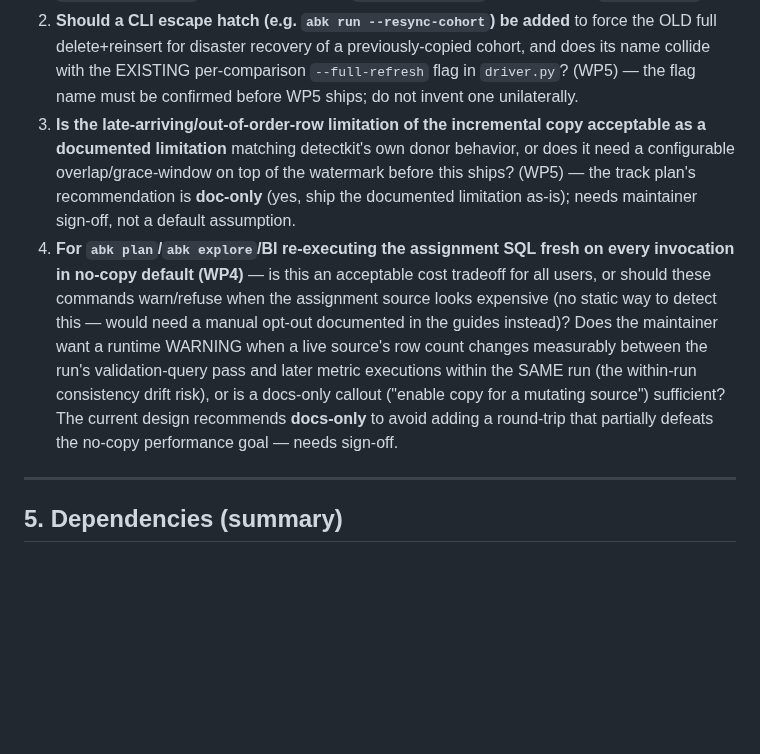
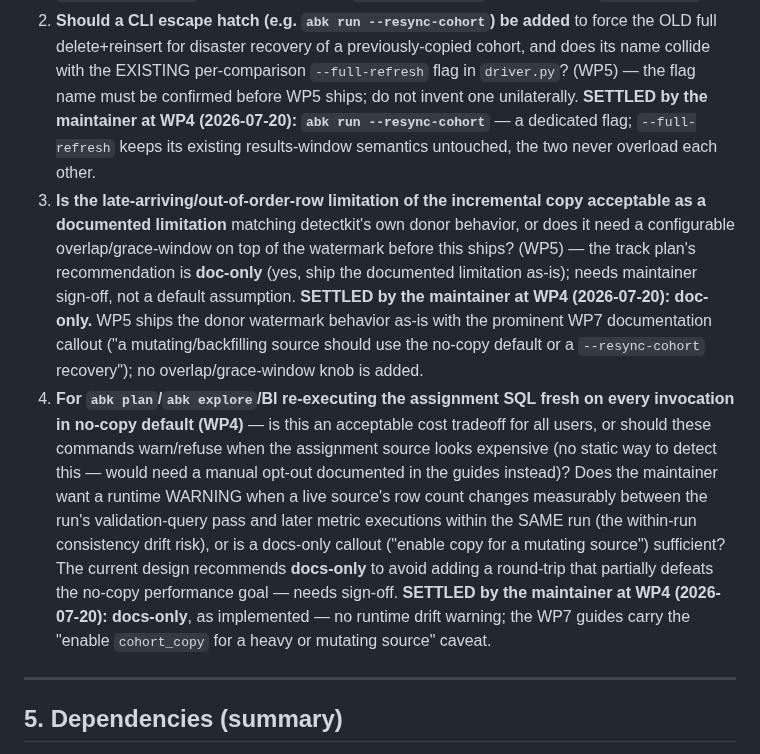
Before and after one commit to alexeiveselov92/ab-analysis-kit, a Markdown page: docs/specs/m8-implementation-plan.md, the part around the change. Drawn GitHub-style; blank space fills up the shorter version.

Commit message:
docs(specs): M8 §4 — record maintainer sign-off on Q2 (--resync-cohort), Q3 (late-arrival doc-only), Q4 (fresh-cost docs-only)
Co-Authored-By: Claude Fable 5 <noreply@anthropic.com>

```diff
--- a/docs/specs/m8-implementation-plan.md
+++ b/docs/specs/m8-implementation-plan.md
@@ -841,12 +841,19 @@ explicit sign-off before or during the WP that depends on it.
    previously-copied cohort, and does its name collide with the EXISTING
    per-comparison `--full-refresh` flag in `driver.py`? (WP5) — the flag name
    must be confirmed before WP5 ships; do not invent one unilaterally.
+   **SETTLED by the maintainer at WP4 (2026-07-20): `abk run
+   --resync-cohort`** — a dedicated flag; `--full-refresh` keeps its existing
+   results-window semantics untouched, the two never overload each other.
 3. **Is the late-arriving/out-of-order-row limitation of the incremental
    copy acceptable as a documented limitation** matching detectkit's own
    donor behavior, or does it need a configurable overlap/grace-window on top
    of the watermark before this ships? (WP5) — the track plan's recommendation
    is **doc-only** (yes, ship the documented limitation as-is); needs
    maintainer sign-off, not a default assumption.
+   **SETTLED by the maintainer at WP4 (2026-07-20): doc-only.** WP5 ships the
+   donor watermark behavior as-is with the prominent WP7 documentation
+   callout ("a mutating/backfilling source should use the no-copy default or
+   a `--resync-cohort` recovery"); no overlap/grace-window knob is added.
 4. **For `abk plan`/`abk explore`/BI re-executing the assignment SQL fresh on
    every invocation in no-copy default (WP4)** — is this an acceptable cost
    tradeoff for all users, or should these commands warn/refuse when the
@@ -858,6 +865,9 @@ explicit sign-off before or during the WP that depends on it.
    is a docs-only callout ("enable copy for a mutating source") sufficient?
    The current design recommends **docs-only** to avoid adding a round-trip
    that partially defeats the no-copy performance goal — needs sign-off.
+   **SETTLED by the maintainer at WP4 (2026-07-20): docs-only**, as
+   implemented — no runtime drift warning; the WP7 guides carry the "enable
+   `cohort_copy` for a heavy or mutating source" caveat.
 
 ---
 
```
